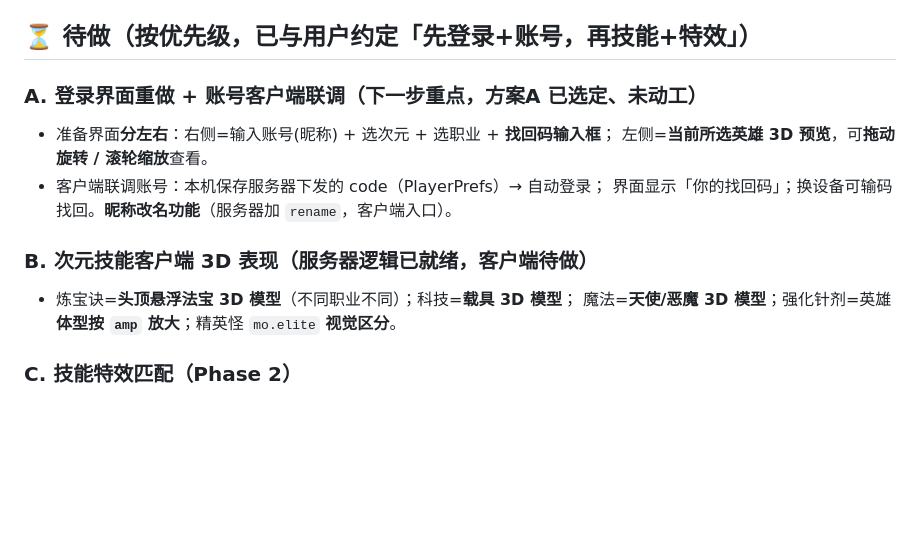
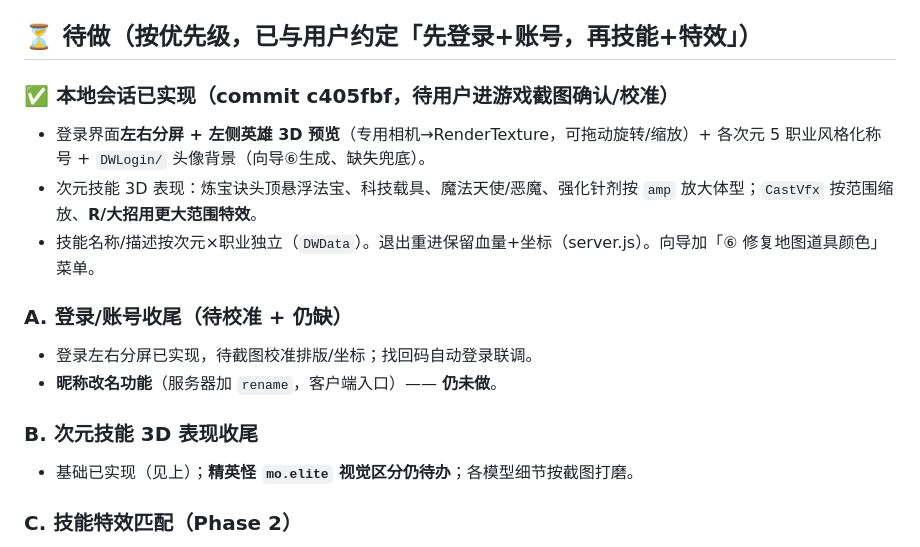
Before and after one commit to zhaodadao123456-dev/CIYUANDAZHAN, a Markdown page: BACKLOG.md, the part around the change. GitHub-like rendering; blank space fills up the shorter version.

```diff
--- a/BACKLOG.md
+++ b/BACKLOG.md
@@ -24,15 +24,17 @@
 
 ## ⏳ 待做（按优先级，已与用户约定「先登录+账号，再技能+特效」）
 
-### A. 登录界面重做 + 账号客户端联调（下一步重点，方案A 已选定、未动工）
-- 准备界面**分左右**：右侧=输入账号(昵称) + 选次元 + 选职业 + **找回码输入框**；
-  左侧=**当前所选英雄 3D 预览**，可**拖动旋转 / 滚轮缩放**查看。
-- 客户端联调账号：本机保存服务器下发的 code（PlayerPrefs）→ 自动登录；
-  界面显示「你的找回码」；换设备可输码找回。**昵称改名功能**（服务器加 `rename`，客户端入口）。
+### ✅ 本地会话已实现（commit c405fbf，待用户进游戏截图确认/校准）
+- 登录界面**左右分屏 + 左侧英雄 3D 预览**（专用相机→RenderTexture，可拖动旋转/缩放）+ 各次元 5 职业风格化称号 + `DWLogin/` 头像背景（向导⑥生成、缺失兜底）。
+- 次元技能 3D 表现：炼宝诀头顶悬浮法宝、科技载具、魔法天使/恶魔、强化针剂按 `amp` 放大体型；`CastVfx` 按范围缩放、**R/大招用更大范围特效**。
+- 技能名称/描述按次元×职业独立（`DWData`）。退出重进保留血量+坐标（server.js）。向导加「⑥ 修复地图道具颜色」菜单。
 
-### B. 次元技能客户端 3D 表现（服务器逻辑已就绪，客户端待做）
-- 炼宝诀=**头顶悬浮法宝 3D 模型**（不同职业不同）；科技=**载具 3D 模型**；
-  魔法=**天使/恶魔 3D 模型**；强化针剂=英雄**体型按 `amp` 放大**；精英怪 `mo.elite` **视觉区分**。
+### A. 登录/账号收尾（待校准 + 仍缺）
+- 登录左右分屏已实现，待截图校准排版/坐标；找回码自动登录联调。
+- **昵称改名功能**（服务器加 `rename`，客户端入口）—— **仍未做**。
+
+### B. 次元技能 3D 表现收尾
+- 基础已实现（见上）；**精英怪 `mo.elite` 视觉区分仍待办**；各模型细节按截图打磨。
 
 ### C. 技能特效匹配（Phase 2）
 - 特效要与技能**类型/范围**匹配；**R 技能用最大范围特效**（R=大招感）。
```
Also changed, not shown: CLAUDE.md (+10 -4 lines).
